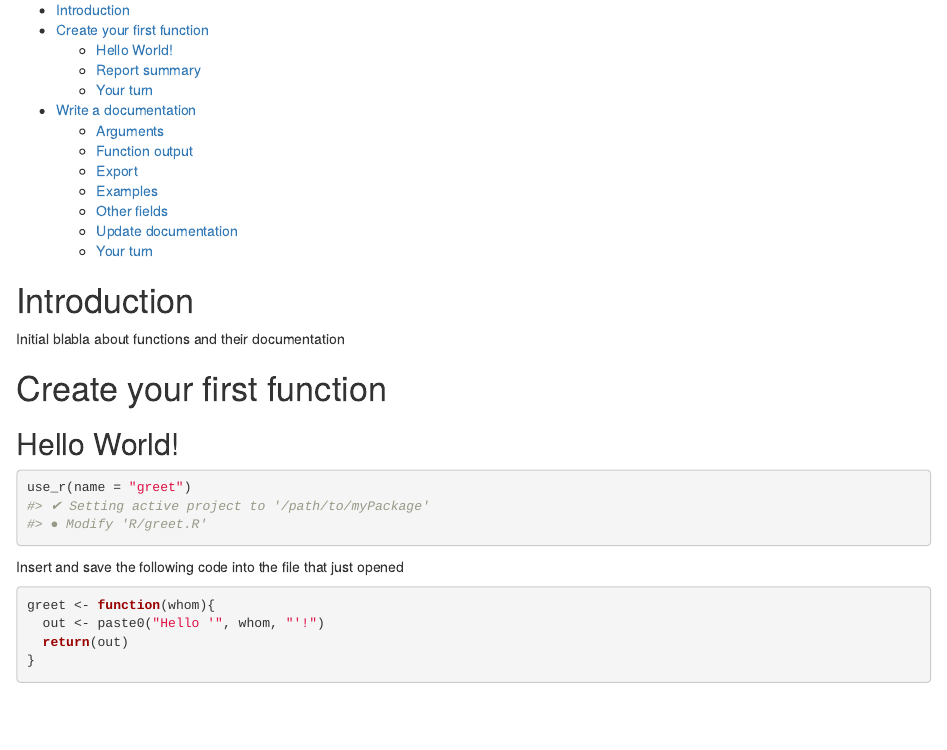
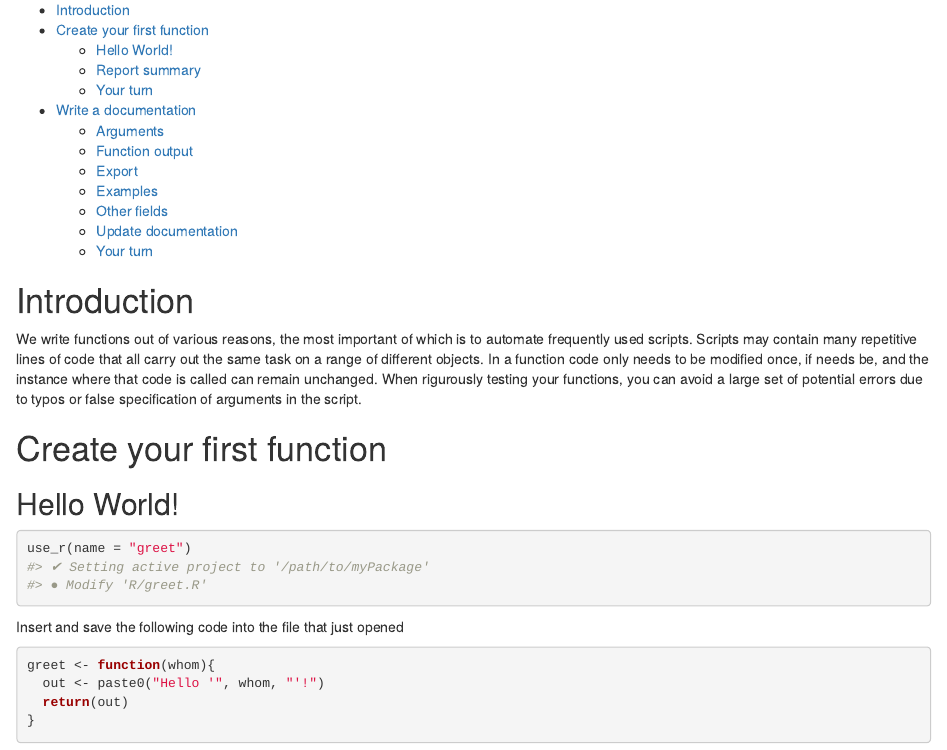
Before and after one commit to idiv-biodiversity/yDiv_building_packages_Rstudio_GitHub, an R Markdown document (exercises/03_functions_exercise.Rmd): the page in a window 1100 px wide, from 70 px down. Rendered offline with R 4.5, knitr and Pandoc, with nearby package versions.

Commit message:
write intro

```diff
--- a/exercises/03_functions_exercise.Rmd
+++ b/exercises/03_functions_exercise.Rmd
@@ -8,9 +8,7 @@ output:
 
 # Introduction
 
-
-Initial blabla about functions and their documentation
-
+We write functions out of various reasons, the most important of which is to automate frequently used scripts. Scripts may contain many repetitive lines of code that all carry out the same task on a range of different objects. In a function code only needs to be modified once, if needs be, and the instance where that code is called can remain unchanged. When rigurously testing your functions, you can avoid a large set of potential errors due to typos or false specification of arguments in the script.
 
 # Create your first function
 
```
